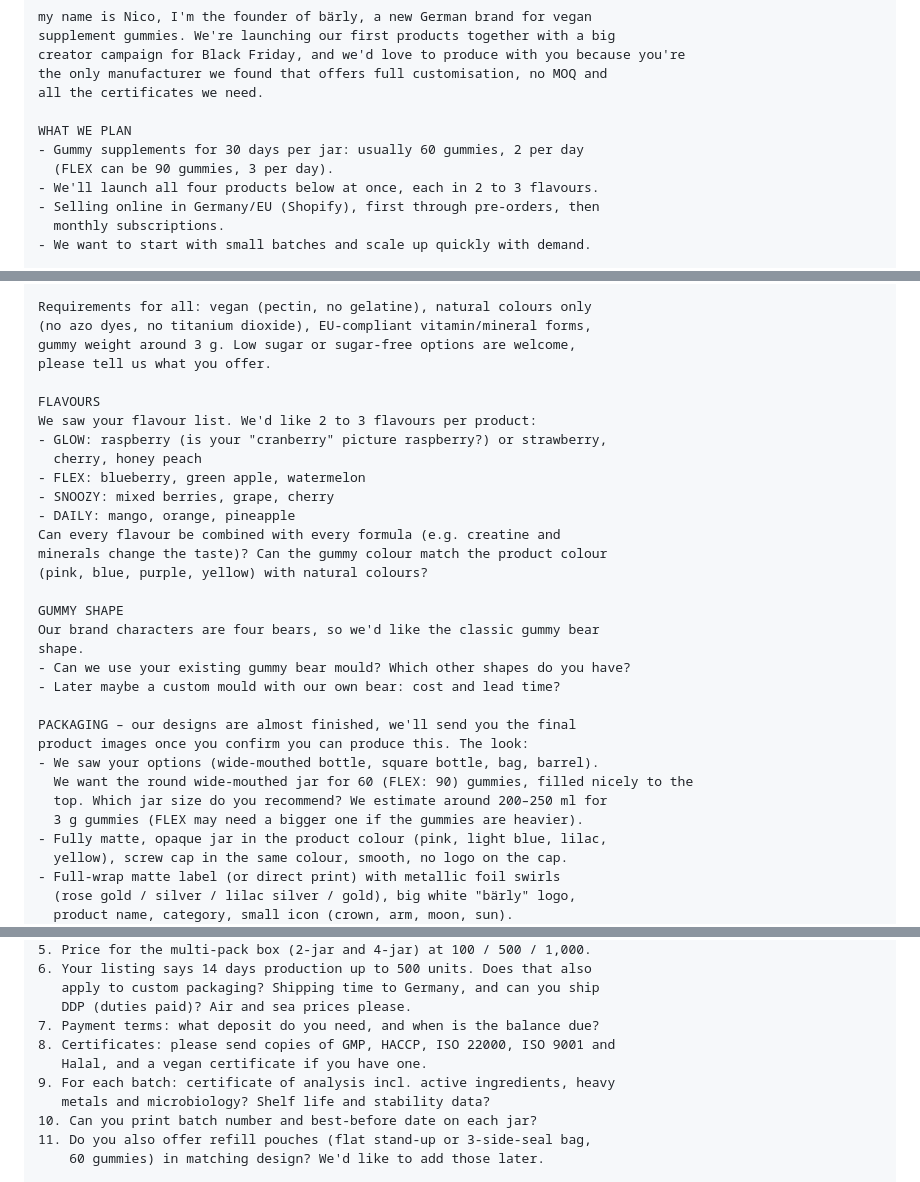
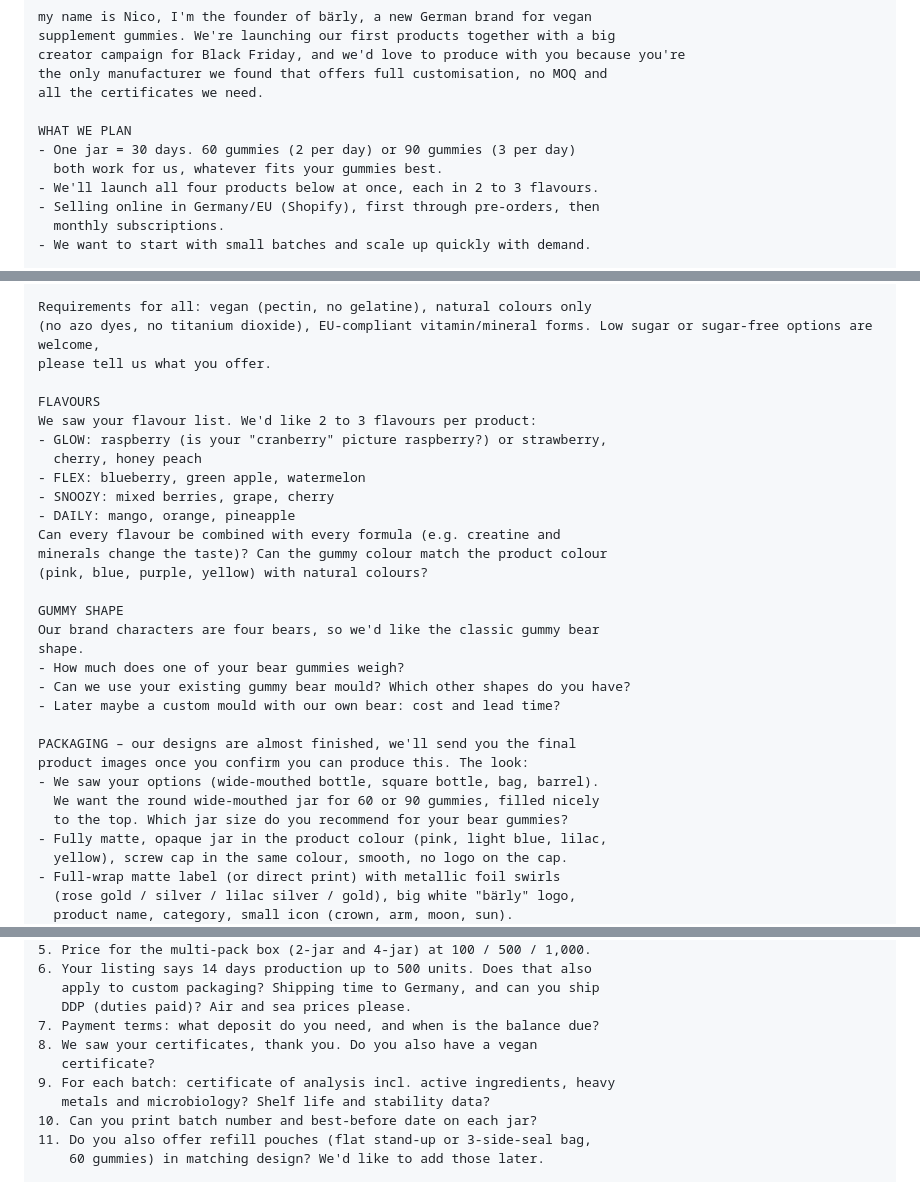
Before and after one commit to REGRESI/Gummieempire, a Markdown page: docs/supplier-verpackung.md, 3 parts joined by grey strips. Rendered like a GitHub page.

Commit message:
Supplier-Nachricht: Gummigewicht abfragen, 60 oder 90 Stück, Zertifikate nur noch Vegan
Co-Authored-By: Claude Opus 5.5 (1M context) <noreply@anthropic.com>
Claude-Session: https://claude.ai/code/session_01ToRrvRvB8kZd5HThRwtzdP

```diff
--- a/docs/supplier-verpackung.md
+++ b/docs/supplier-verpackung.md
@@ -28,8 +28,8 @@ the only manufacturer we found that offers full customisation, no MOQ and
 all the certificates we need.
 
 WHAT WE PLAN
-- Gummy supplements for 30 days per jar: usually 60 gummies, 2 per day
-  (FLEX can be 90 gummies, 3 per day).
+- One jar = 30 days. 60 gummies (2 per day) or 90 gummies (3 per day)
+  both work for us, whatever fits your gummies best.
 - We'll launch all four products below at once, each in 2 to 3 flavours.
 - Selling online in Germany/EU (Shopify), first through pre-orders, then
   monthly subscriptions.
@@ -51,8 +51,7 @@ OUR 4 PRODUCTS (per daily serving)
    plus zinc, selenium, iodine (full list on request)
 
 Requirements for all: vegan (pectin, no gelatine), natural colours only
-(no azo dyes, no titanium dioxide), EU-compliant vitamin/mineral forms,
-gummy weight around 3 g. Low sugar or sugar-free options are welcome,
+(no azo dyes, no titanium dioxide), EU-compliant vitamin/mineral forms. Low sugar or sugar-free options are welcome,
 please tell us what you offer.
 
 FLAVOURS
@@ -69,15 +68,15 @@ minerals change the taste)? Can the gummy colour match the product colour
 GUMMY SHAPE
 Our brand characters are four bears, so we'd like the classic gummy bear
 shape.
+- How much does one of your bear gummies weigh?
 - Can we use your existing gummy bear mould? Which other shapes do you have?
 - Later maybe a custom mould with our own bear: cost and lead time?
 
 PACKAGING – our designs are almost finished, we'll send you the final
 product images once you confirm you can produce this. The look:
 - We saw your options (wide-mouthed bottle, square bottle, bag, barrel).
-  We want the round wide-mouthed jar for 60 (FLEX: 90) gummies, filled nicely to the
-  top. Which jar size do you recommend? We estimate around 200–250 ml for
-  3 g gummies (FLEX may need a bigger one if the gummies are heavier).
+  We want the round wide-mouthed jar for 60 or 90 gummies, filled nicely
+  to the top. Which jar size do you recommend for your bear gummies?
 - Fully matte, opaque jar in the product colour (pink, light blue, lilac,
   yellow), screw cap in the same colour, smooth, no logo on the cap.
 - Full-wrap matte label (or direct print) with metallic foil swirls
@@ -113,8 +112,8 @@ QUESTIONS
    apply to custom packaging? Shipping time to Germany, and can you ship
    DDP (duties paid)? Air and sea prices please.
 7. Payment terms: what deposit do you need, and when is the balance due?
-8. Certificates: please send copies of GMP, HACCP, ISO 22000, ISO 9001 and
-   Halal, and a vegan certificate if you have one.
+8. We saw your certificates, thank you. Do you also have a vegan
+   certificate?
 9. For each batch: certificate of analysis incl. active ingredients, heavy
    metals and microbiology? Shelf life and stability data?
 10. Can you print batch number and best-before date on each jar?
```
Also changed, not shown: other parts of docs/supplier-verpackung.md (+1 -1 lines).
